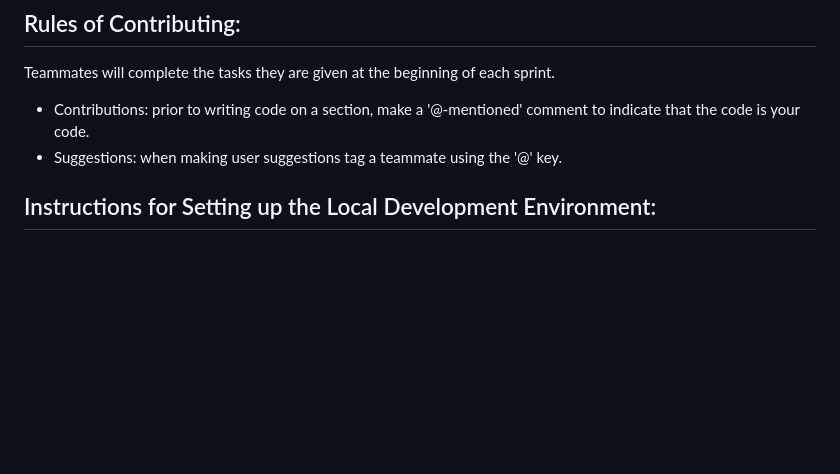
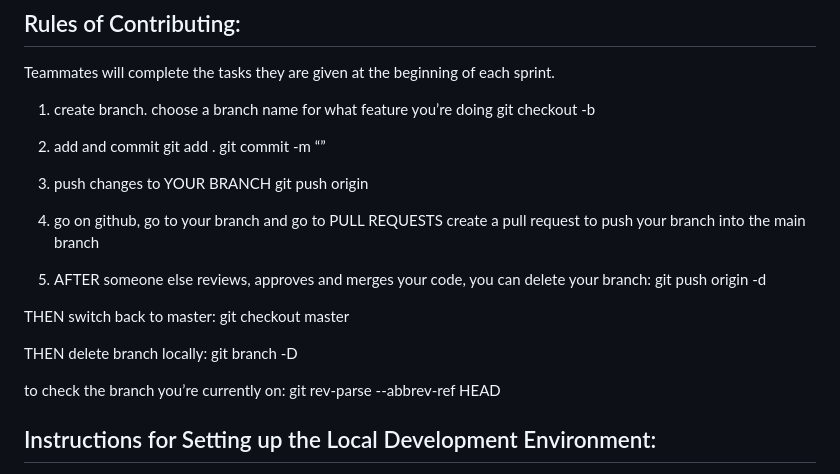
Before and after one commit to agiledev-students-spring2023/final-project-restaurant-item-rating-project, a Markdown page: CONTRIBUTING.md, the part around the change. Drawn GitHub-style; blank space fills up the shorter version.

Commit message:
Rules of Contributing Revised

```diff
--- a/CONTRIBUTING.md
+++ b/CONTRIBUTING.md
@@ -34,9 +34,30 @@ Sprints will be 2 weeks in duration.
 ## Rules of Contributing:
 Teammates will complete the tasks they are given at the beginning of each sprint.
 
-- Contributions: prior to writing code on a section, make a '@-mentioned' comment to indicate that the code is your code.
-- Suggestions: when making user suggestions tag a teammate using the '@' key.
+1. create branch. choose a branch name for what feature you’re doing
+git checkout -b <branch-name>
 
+2. add and commit
+git add .
+git commit -m “<message>”
+
+3. push changes to YOUR BRANCH
+git push origin <branch-name>
+
+3. go on github, go to your branch and go to PULL REQUESTS
+create a pull request to push your branch into the main branch
+
+4. AFTER someone else reviews, approves and merges your code, you can delete your branch:
+git push origin -d <branch-name>
+
+THEN switch back to master:
+git checkout master
+
+THEN delete branch locally:
+git branch -D <branch-name>
+
+to check the branch you’re currently on:
+git rev-parse --abbrev-ref HEAD
 
 ## Instructions for Setting up the Local Development Environment:
 1. Clone the repository.
```
